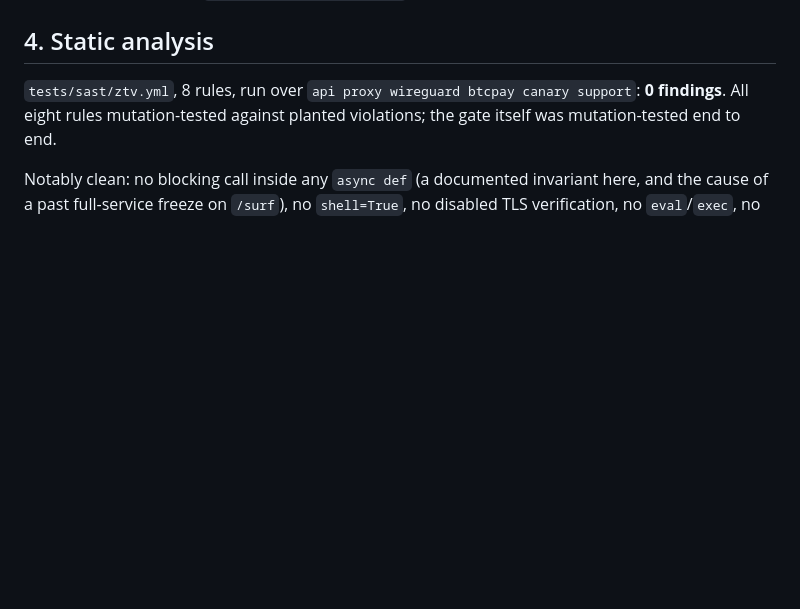
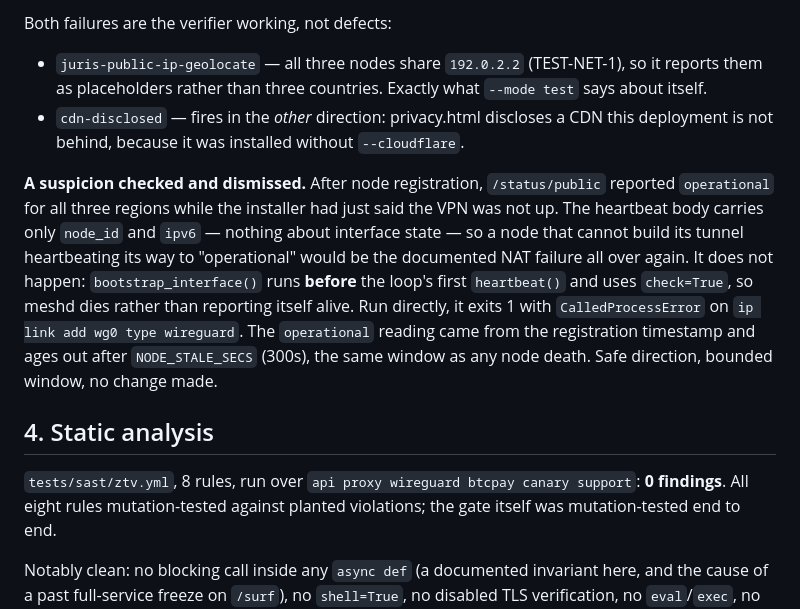
Before and after one commit to triedtrueconsulting/0trustvpn, a Markdown page: docs/production-readiness/WIREGUARD-TEST-RESULTS.md, the part around one of its changes. Drawn GitHub-style; blank space fills up the shorter version.

```diff
--- a/docs/production-readiness/WIREGUARD-TEST-RESULTS.md
+++ b/docs/production-readiness/WIREGUARD-TEST-RESULTS.md
@@ -167,3 +237,26 @@ default provider derives it from `secrets.token_urlsafe(18)` — 144 bits.
+Both failures are the verifier working, not defects:
+
+- `juris-public-ip-geolocate` — all three nodes share `192.0.2.2`
+  (TEST-NET-1), so it reports them as placeholders rather than three
+  countries. Exactly what `--mode test` says about itself.
+- `cdn-disclosed` — fires in the *other* direction: privacy.html discloses
+  a CDN this deployment is not behind, because it was installed without
+  `--cloudflare`.
+
+**A suspicion checked and dismissed.** After node registration,
+`/status/public` reported `operational` for all three regions while the
+installer had just said the VPN was not up. The heartbeat body carries only
+`node_id` and `ipv6` — nothing about interface state — so a node that
+cannot build its tunnel heartbeating its way to "operational" would be the
+documented NAT failure all over again. It does not happen:
+`bootstrap_interface()` runs **before** the loop's first `heartbeat()` and
+uses `check=True`, so meshd dies rather than reporting itself alive. Run
+directly, it exits 1 with `CalledProcessError` on
+`ip link add wg0 type wireguard`. The `operational` reading came from the
+registration timestamp and ages out after `NODE_STALE_SECS` (300s), the
+same window as any node death. Safe direction, bounded window, no change
+made.
+
 ## 4. Static analysis
 
 `tests/sast/ztv.yml`, 8 rules, run over `api proxy wireguard btcpay canary
```
Also changed, not shown: other parts of docs/production-readiness/WIREGUARD-TEST-RESULTS.md (+70 -0 lines), docs/production-readiness/TEST-RESULTS.md (+34 -4 lines).
